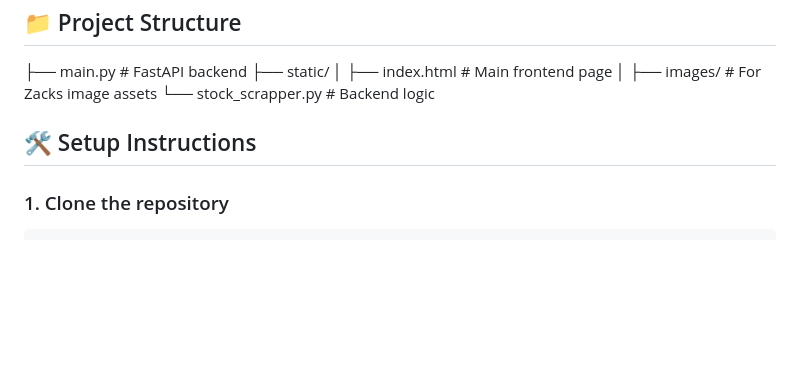
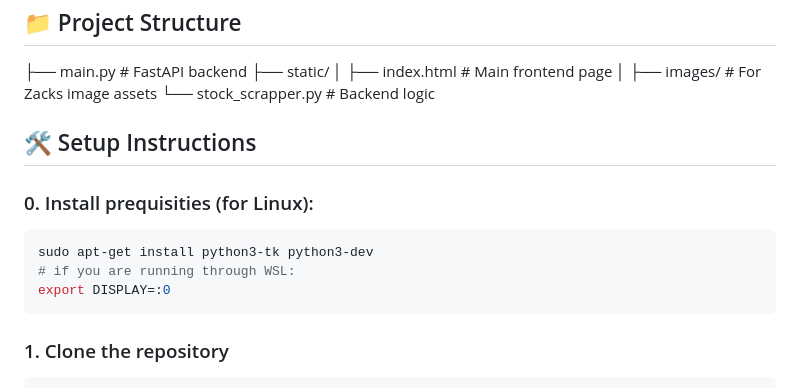
Before and after one commit to omerwer/Personal-projects, a Markdown page: python/stocks_analysis/README.md, the part around the change. Drawn GitHub-style; blank space fills up the shorter version.

````diff
--- a/python/stocks_analysis/README.md
+++ b/python/stocks_analysis/README.md
@@ -84,6 +84,13 @@ Always conduct your own research and consult a licensed financial advisor before
 
 ## 🛠️ Setup Instructions
 
+### 0. Install prequisities (for Linux):
+```bash
+sudo apt-get install python3-tk python3-dev
+# if you are running through WSL:
+export DISPLAY=:0
+```
+
 ### 1. Clone the repository
 ```bash
 git clone https://github.com/omerwer/Personal-projects.git
````
